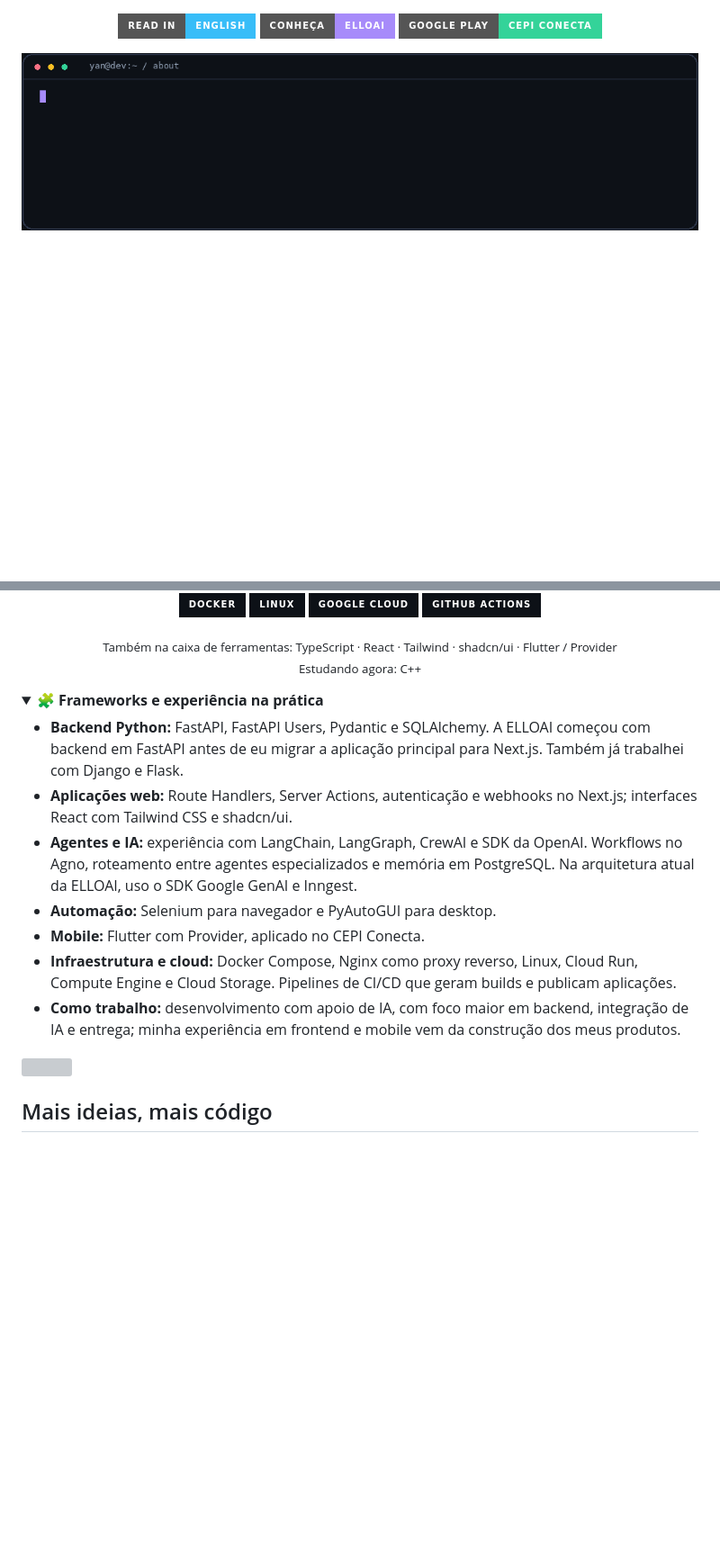
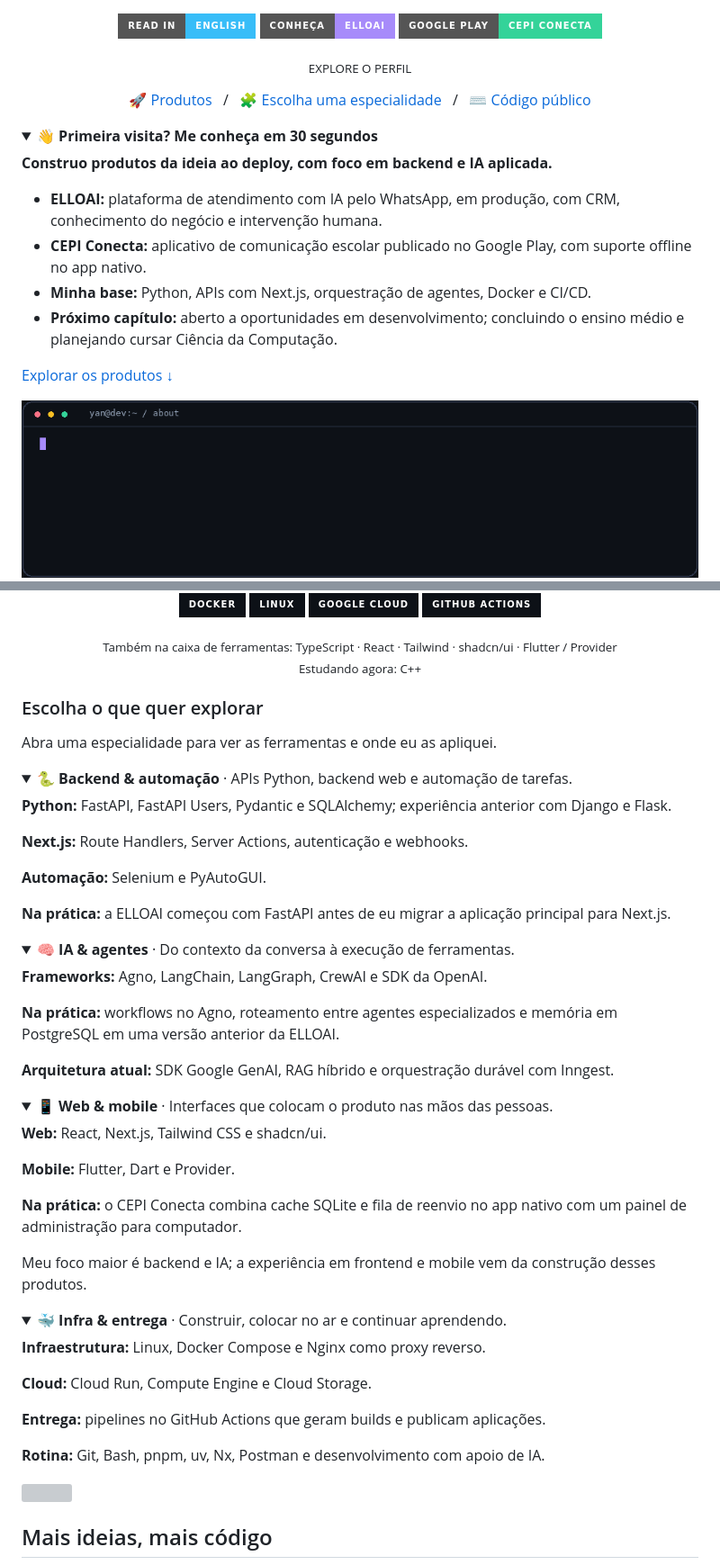
Before and after one commit to yanmayck/yanmayck, a Markdown page: README.md, 2 parts joined by grey strips. Shown at 90% size. GitHub-like rendering; folded sections open; badges without logos; blank space fills up the shorter version; grey boxes are pictures that could not be loaded.

```diff
--- a/README.md
+++ b/README.md
@@ -12,6 +14,26 @@
 
 </div>
 
+<div align="center">
+<p><sub>EXPLORE O PERFIL</sub></p>
+<p><a href="#projects">🚀 Produtos</a> &nbsp; / &nbsp; <a href="#toolbox">🧩 Escolha uma especialidade</a> &nbsp; / &nbsp; <a href="#code">⌨️ Código público</a></p>
+</div>
+
+<details>
+<summary><strong>👋 Primeira visita? Me conheça em 30 segundos</strong></summary>
+
+**Construo produtos da ideia ao deploy, com foco em backend e IA aplicada.**
+
+- **ELLOAI:** plataforma de atendimento com IA pelo WhatsApp, em produção, com CRM, conhecimento do negócio e intervenção humana.
+- **CEPI Conecta:** aplicativo de comunicação escolar publicado no Google Play, com suporte offline no app nativo.
+- **Minha base:** Python, APIs com Next.js, orquestração de agentes, Docker e CI/CD.
+- **Próximo capítulo:** aberto a oportunidades em desenvolvimento; concluindo o ensino médio e planejando cursar Ciência da Computação.
+
+[Explorar os produtos ↓](#projects)
+
+</details>
+
+
 <img width="100%" src="./assets/terminal-pt.gif" alt="Terminal animado: Python, backend, IA aplicada e estudos de C++." />
 
 Estou no terceiro ano do ensino médio e pretendo cursar Ciência da Computação. Enquanto isso, desenvolvo e mantenho meus próprios produtos: uma plataforma de atendimento com IA e um aplicativo de comunicação escolar publicado no Google Play.
@@ -106,16 +132,57 @@ Estou no terceiro ano do ensino médio e pretendo cursar Ciência da Computaçã
 
 </div>
 
+### Escolha o que quer explorar
+
+Abra uma especialidade para ver as ferramentas e onde eu as apliquei.
+
 <details>
-<summary><strong>🧩 Frameworks e experiência na prática</strong></summary>
+<summary><strong>🐍 Backend & automação</strong> · APIs Python, backend web e automação de tarefas.</summary>
 
-- **Backend Python:** FastAPI, FastAPI Users, Pydantic e SQLAlchemy. A ELLOAI começou com backend em FastAPI antes de eu migrar a aplicação principal para Next.js. Também já trabalhei com Django e Flask.
-- **Aplicações web:** Route Handlers, Server Actions, autenticação e webhooks no Next.js; interfaces React com Tailwind CSS e shadcn/ui.
-- **Agentes e IA:** experiência com LangChain, LangGraph, CrewAI e SDK da OpenAI. Workflows no Agno, roteamento entre agentes especializados e memória em PostgreSQL. Na arquitetura atual da ELLOAI, uso o SDK Google GenAI e Inngest.
-- **Automação:** Selenium para navegador e PyAutoGUI para desktop.
-- **Mobile:** Flutter com Provider, aplicado no CEPI Conecta.
-- **Infraestrutura e cloud:** Docker Compose, Nginx como proxy reverso, Linux, Cloud Run, Compute Engine e Cloud Storage. Pipelines de CI/CD que geram builds e publicam aplicações.
-- **Como trabalho:** desenvolvimento com apoio de IA, com foco maior em backend, integração de IA e entrega; minha experiência em frontend e mobile vem da construção dos meus produtos.
+**Python:** FastAPI, FastAPI Users, Pydantic e SQLAlchemy; experiência anterior com Django e Flask.
+
+**Next.js:** Route Handlers, Server Actions, autenticação e webhooks.
+
+**Automação:** Selenium e PyAutoGUI.
+
+**Na prática:** a ELLOAI começou com FastAPI antes de eu migrar a aplicação principal para Next.js.
+
+</details>
+
+<details>
+<summary><strong>🧠 IA & agentes</strong> · Do contexto da conversa à execução de ferramentas.</summary>
+
+**Frameworks:** Agno, LangChain, LangGraph, CrewAI e SDK da OpenAI.
+
+**Na prática:** workflows no Agno, roteamento entre agentes especializados e memória em PostgreSQL em uma versão anterior da ELLOAI.
+
+**Arquitetura atual:** SDK Google GenAI, RAG híbrido e orquestração durável com Inngest.
+
+</details>
+
+<details>
+<summary><strong>📱 Web & mobile</strong> · Interfaces que colocam o produto nas mãos das pessoas.</summary>
+
+**Web:** React, Next.js, Tailwind CSS e shadcn/ui.
+
+**Mobile:** Flutter, Dart e Provider.
+
+**Na prática:** o CEPI Conecta combina cache SQLite e fila de reenvio no app nativo com um painel de administração para computador.
+
+Meu foco maior é backend e IA; a experiência em frontend e mobile vem da construção desses produtos.
+
+</details>
+
+<details>
+<summary><strong>🐳 Infra & entrega</strong> · Construir, colocar no ar e continuar aprendendo.</summary>
+
+**Infraestrutura:** Linux, Docker Compose e Nginx como proxy reverso.
+
+**Cloud:** Cloud Run, Compute Engine e Cloud Storage.
+
+**Entrega:** pipelines no GitHub Actions que geram builds e publicam aplicações.
+
+**Rotina:** Git, Bash, pnpm, uv, Nx, Postman e desenvolvimento com apoio de IA.
 
 </details>
 
```
Also changed, not shown: other parts of README.md (+16 -2 lines), README.en.md (+85 -10 lines).
